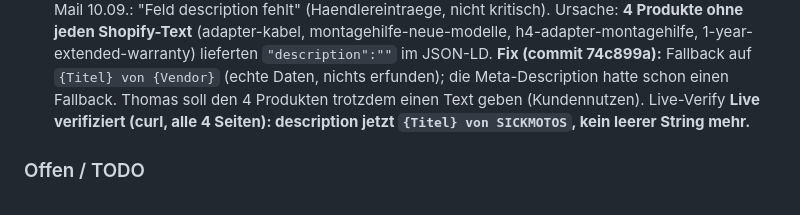
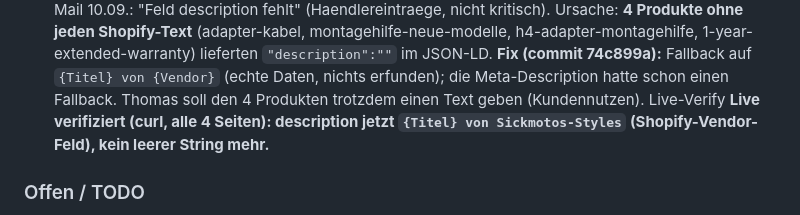
Before and after one commit to dura2507/sickmotos-shop, a Markdown page: PROJECT_STATE.md, the part around the change. Rendered like a GitHub page.

Commit message:
PROJECT_STATE: Vendor-Wortlaut im description-Fallback korrigiert
Co-Authored-By: Claude Fable 5 <noreply@anthropic.com>

```diff
--- a/PROJECT_STATE.md
+++ b/PROJECT_STATE.md
@@ -1240,7 +1240,7 @@ Shopify-Storefront `sick-motos.com`. Design: premium, dunkel, rote Akzente (#E10
   lieferten `"description":""` im JSON-LD. **Fix (commit 74c899a):** Fallback auf
   `{Titel} von {Vendor}` (echte Daten, nichts erfunden); die Meta-Description hatte schon einen
   Fallback. Thomas soll den 4 Produkten trotzdem einen Text geben (Kundennutzen). Live-Verify
-  **Live verifiziert (curl, alle 4 Seiten): description jetzt `{Titel} von SICKMOTOS`, kein leerer String mehr.**
+  **Live verifiziert (curl, alle 4 Seiten): description jetzt `{Titel} von Sickmotos-Styles` (Shopify-Vendor-Feld), kein leerer String mehr.**
 
 ### Offen / TODO
 - **Google „Migration zur Merchant API" (Thomas' Screenshot 29.07. 15:30, orange eingekringelt):**
```
